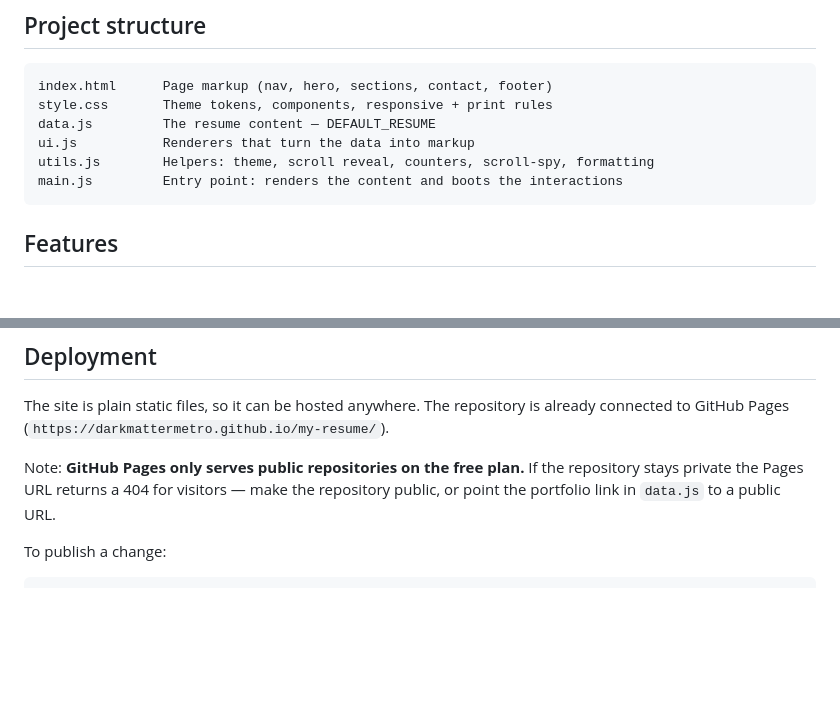
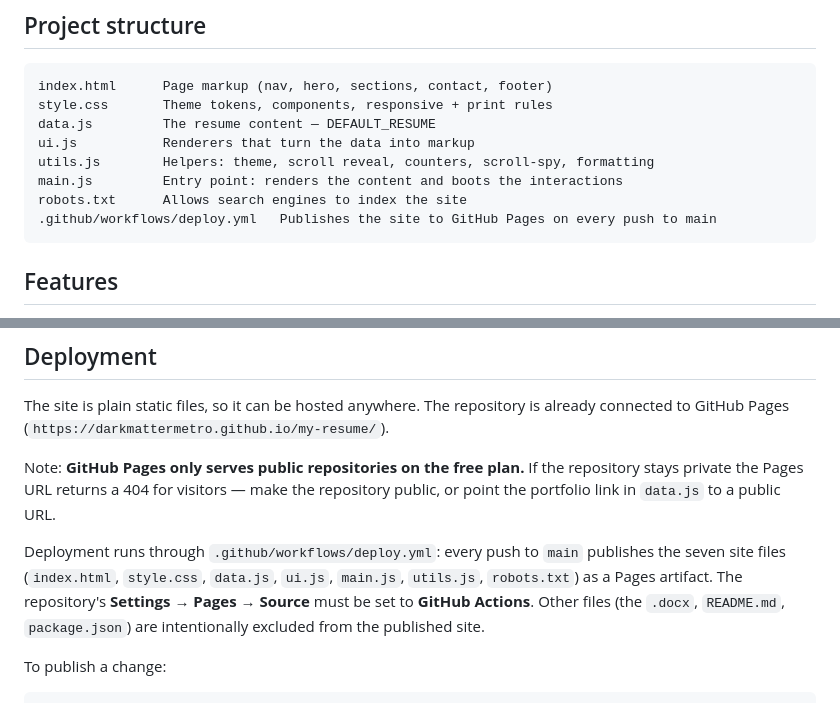
Before and after one commit to darkmattermetro/my-resume, a Markdown page: README.md, 2 parts joined by grey strips. GitHub-like rendering; blank space fills up the shorter version.

Commit message:
Document the GitHub Actions Pages deployment in the README

````diff
--- a/README.md
+++ b/README.md
@@ -21,6 +21,8 @@ data.js         The resume content — DEFAULT_RESUME
 ui.js           Renderers that turn the data into markup
 utils.js        Helpers: theme, scroll reveal, counters, scroll-spy, formatting
 main.js         Entry point: renders the content and boots the interactions
+robots.txt      Allows search engines to index the site
+.github/workflows/deploy.yml   Publishes the site to GitHub Pages on every push to main
 ```
 
 ## Features
@@ -111,6 +113,8 @@ The site is plain static files, so it can be hosted anywhere. The repository is
 
 Note: **GitHub Pages only serves public repositories on the free plan.** If the repository stays private the Pages URL returns a 404 for visitors — make the repository public, or point the portfolio link in `data.js` to a public URL.
 
+Deployment runs through `.github/workflows/deploy.yml`: every push to `main` publishes the seven site files (`index.html`, `style.css`, `data.js`, `ui.js`, `main.js`, `utils.js`, `robots.txt`) as a Pages artifact. The repository's **Settings → Pages → Source** must be set to **GitHub Actions**. Other files (the `.docx`, `README.md`, `package.json`) are intentionally excluded from the published site.
+
 To publish a change:
 
 ```bash
````
